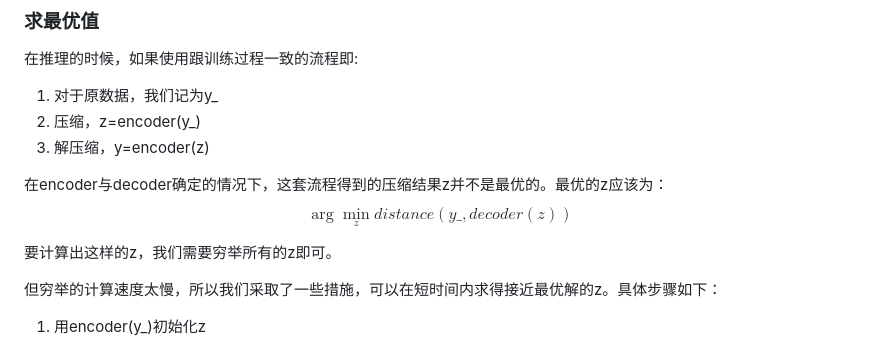
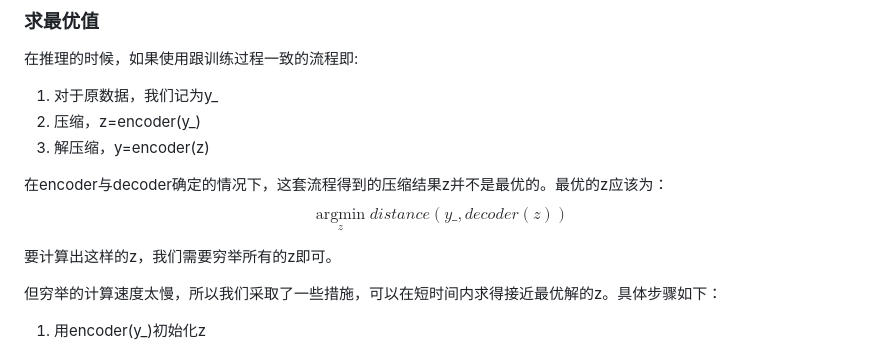
Before and after one commit to liangoy/csi_compression_oppo, a Markdown page: README.md, the part around the change. GitHub-like rendering.

```diff
--- a/README.md
+++ b/README.md
@@ -45,7 +45,7 @@ Encoder4不需要训练，其压缩流程为，求出13*8的csi复矩阵的最
 
 在encoder与decoder确定的情况下，这套流程得到的压缩结果z并不是最优的。最优的z应该为：
 $$
-\arg\min\limits_z{distance(y\_,decoder(z))}
+\mathop{\arg\min}\limits_z{distance(y\_,decoder(z))}
 $$
 
 要计算出这样的z，我们需要穷举所有的z即可。
```
